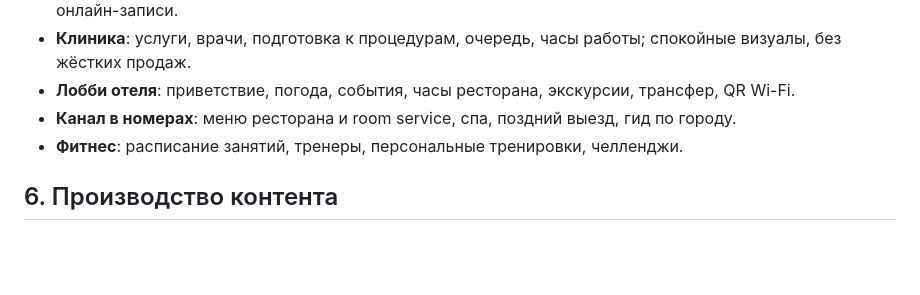
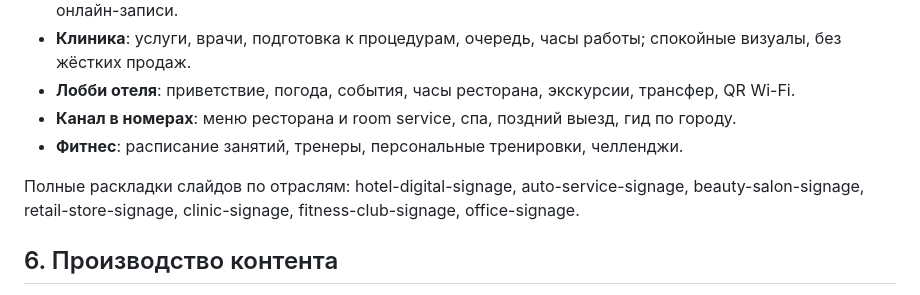
Before and after one commit to prtvbiz-design/prtv-skills, a Markdown page: digital-signage-content/SKILL.ru.md, the part around the change. Rendered like a GitHub page; blank space fills up the shorter version.

Commit message:
digital-signage-content: link industry playbooks

```diff
--- a/digital-signage-content/SKILL.ru.md
+++ b/digital-signage-content/SKILL.ru.md
@@ -60,6 +60,8 @@ metadata:
 - **Канал в номерах**: меню ресторана и room service, спа, поздний выезд, гид по городу.
 - **Фитнес**: расписание занятий, тренеры, персональные тренировки, челленджи.
 
+Полные раскладки слайдов по отраслям: hotel-digital-signage, auto-service-signage, beauty-salon-signage, retail-store-signage, clinic-signage, fitness-club-signage, office-signage.
+
 ## 6. Производство контента
 
 - Реальные фото заведения и продуктов; снимки на телефон при хорошем дневном свете лучше стока.
```
Also changed, not shown: digital-signage-content/SKILL.md (+2 -0 lines).
